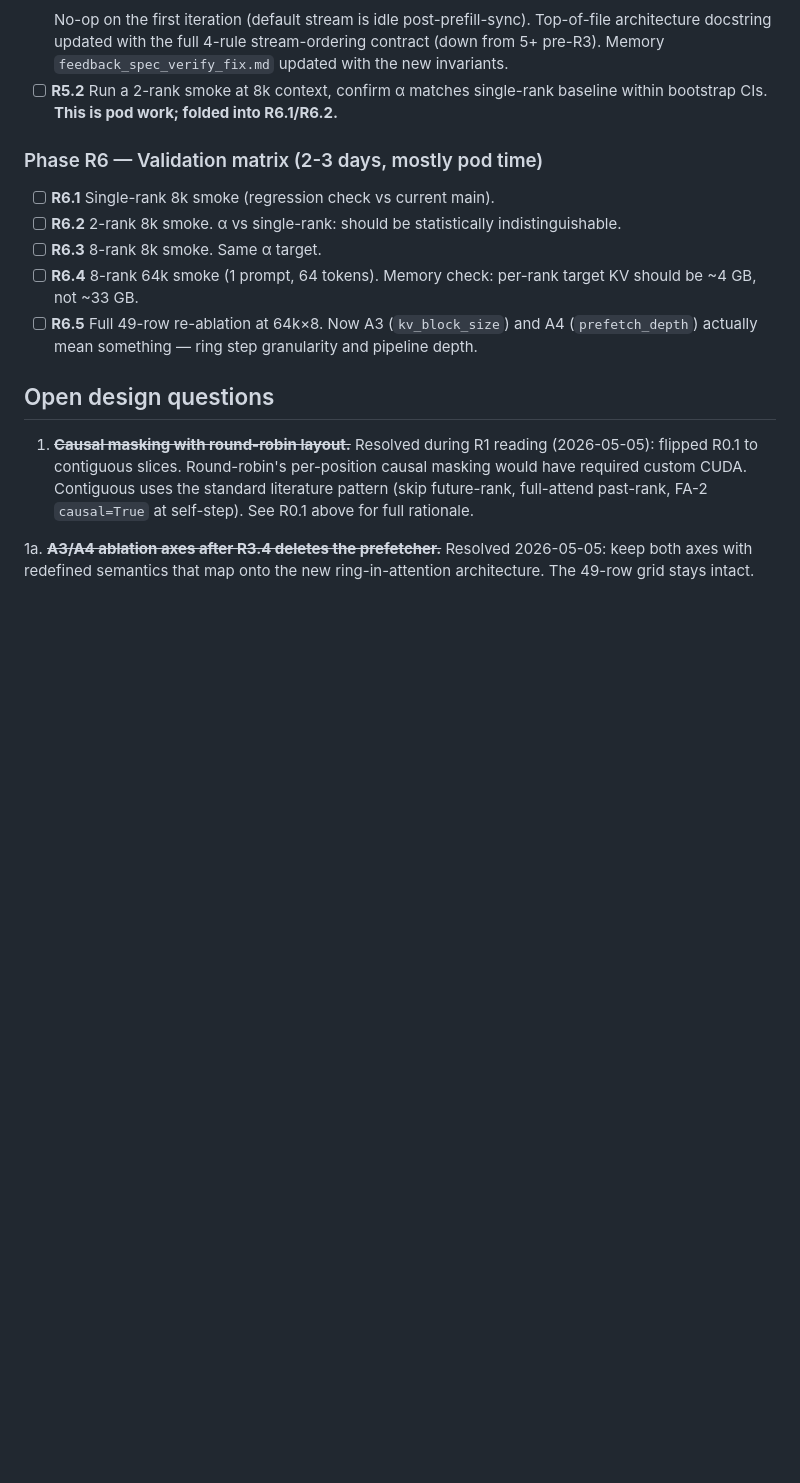
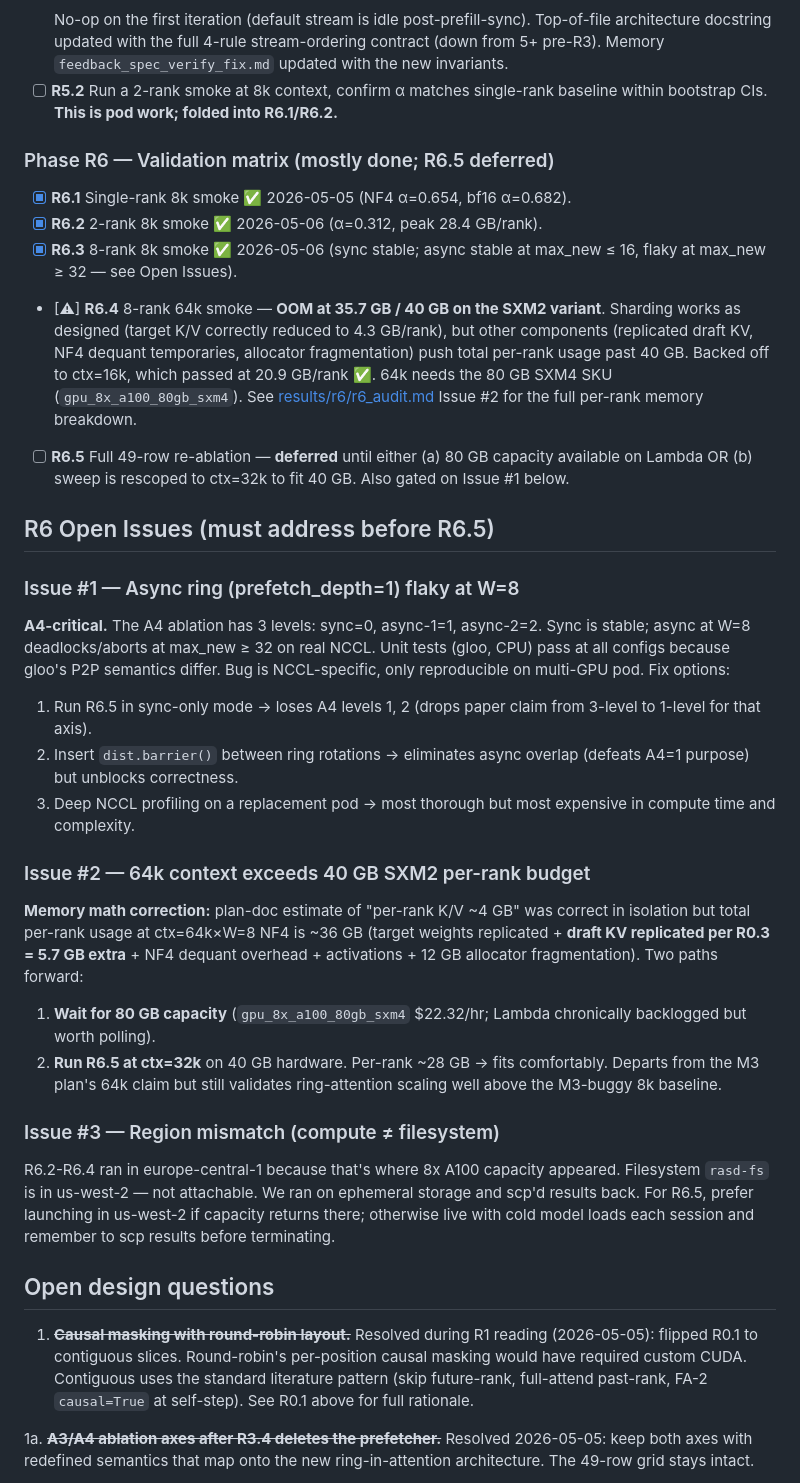
Before and after one commit to amankiitg/RASD, a Markdown page: M3_RING_INTEGRATION_PLAN.md, the part around the change. GitHub-like rendering; blank space fills up the shorter version.

Commit message:
M3_RING_INTEGRATION_PLAN.md: R6 status + 3 open issues
- R6.1 ✅, R6.2 ✅, R6.3 sync ✅ (async flaky), R6.4 ⚠ (16k pass, 64k OOM).
- R6.5 deferred until Issue #1 (async NCCL deadlock at W=8) and Issue #2
  (64k needs 80 GB SXM4) are addressed.
- Issue #3 documents the europe-central-1 vs us-west-2 region mismatch
  workaround for ephemeral runs.

Co-Authored-By: Claude Opus 4.7 (1M context) <noreply@anthropic.com>

```diff
--- a/M3_RING_INTEGRATION_PLAN.md
+++ b/M3_RING_INTEGRATION_PLAN.md
@@ -295,17 +295,60 @@ and the layout refactor belong in the same commit.
   single-rank baseline within bootstrap CIs. **This is pod work; folded
   into R6.1/R6.2.**
 
-### Phase R6 — Validation matrix (2-3 days, mostly pod time)
+### Phase R6 — Validation matrix (mostly done; R6.5 deferred)
 
-- [ ] **R6.1** Single-rank 8k smoke (regression check vs current main).
-- [ ] **R6.2** 2-rank 8k smoke. α vs single-rank: should be statistically
-  indistinguishable.
-- [ ] **R6.3** 8-rank 8k smoke. Same α target.
-- [ ] **R6.4** 8-rank 64k smoke (1 prompt, 64 tokens). Memory check:
-  per-rank target KV should be ~4 GB, not ~33 GB.
-- [ ] **R6.5** Full 49-row re-ablation at 64k×8. Now A3 (`kv_block_size`)
-  and A4 (`prefetch_depth`) actually mean something — ring step granularity
-  and pipeline depth.
+- [x] **R6.1** Single-rank 8k smoke ✅ 2026-05-05 (NF4 α=0.654, bf16 α=0.682).
+- [x] **R6.2** 2-rank 8k smoke ✅ 2026-05-06 (α=0.312, peak 28.4 GB/rank).
+- [x] **R6.3** 8-rank 8k smoke ✅ 2026-05-06 (sync stable; async stable at
+  max_new ≤ 16, flaky at max_new ≥ 32 — see Open Issues).
+- [⚠] **R6.4** 8-rank 64k smoke — **OOM at 35.7 GB / 40 GB on the SXM2
+  variant**. Sharding works as designed (target K/V correctly reduced to
+  4.3 GB/rank), but other components (replicated draft KV, NF4 dequant
+  temporaries, allocator fragmentation) push total per-rank usage past
+  40 GB. Backed off to ctx=16k, which passed at 20.9 GB/rank ✅. 64k
+  needs the 80 GB SXM4 SKU (`gpu_8x_a100_80gb_sxm4`). See
+  [results/r6/r6_audit.md](results/r6/r6_audit.md) Issue #2 for the full
+  per-rank memory breakdown.
+- [ ] **R6.5** Full 49-row re-ablation — **deferred** until either (a) 80
+  GB capacity available on Lambda OR (b) sweep is rescoped to ctx=32k
+  to fit 40 GB. Also gated on Issue #1 below.
+
+## R6 Open Issues (must address before R6.5)
+
+### Issue #1 — Async ring (prefetch_depth=1) flaky at W=8
+
+**A4-critical.** The A4 ablation has 3 levels: sync=0, async-1=1, async-2=2.
+Sync is stable; async at W=8 deadlocks/aborts at max_new ≥ 32 on real
+NCCL. Unit tests (gloo, CPU) pass at all configs because gloo's P2P
+semantics differ. Bug is NCCL-specific, only reproducible on multi-GPU
+pod. Fix options:
+1. Run R6.5 in sync-only mode → loses A4 levels 1, 2 (drops paper claim
+   from 3-level to 1-level for that axis).
+2. Insert `dist.barrier()` between ring rotations → eliminates async
+   overlap (defeats A4=1 purpose) but unblocks correctness.
+3. Deep NCCL profiling on a replacement pod → most thorough but most
+   expensive in compute time and complexity.
+
+### Issue #2 — 64k context exceeds 40 GB SXM2 per-rank budget
+
+**Memory math correction:** plan-doc estimate of "per-rank K/V ~4 GB" was
+correct in isolation but total per-rank usage at ctx=64k×W=8 NF4 is ~36 GB
+(target weights replicated + **draft KV replicated per R0.3 = 5.7 GB
+extra** + NF4 dequant overhead + activations + 12 GB allocator
+fragmentation). Two paths forward:
+1. **Wait for 80 GB capacity** (`gpu_8x_a100_80gb_sxm4` $22.32/hr; Lambda
+   chronically backlogged but worth polling).
+2. **Run R6.5 at ctx=32k** on 40 GB hardware. Per-rank ~28 GB → fits
+   comfortably. Departs from the M3 plan's 64k claim but still validates
+   ring-attention scaling well above the M3-buggy 8k baseline.
+
+### Issue #3 — Region mismatch (compute ≠ filesystem)
+
+R6.2-R6.4 ran in europe-central-1 because that's where 8x A100 capacity
+appeared. Filesystem `rasd-fs` is in us-west-2 — not attachable. We ran
+on ephemeral storage and scp'd results back. For R6.5, prefer launching
+in us-west-2 if capacity returns there; otherwise live with cold model
+loads each session and remember to scp results before terminating.
 
 ## Open design questions
 
```
